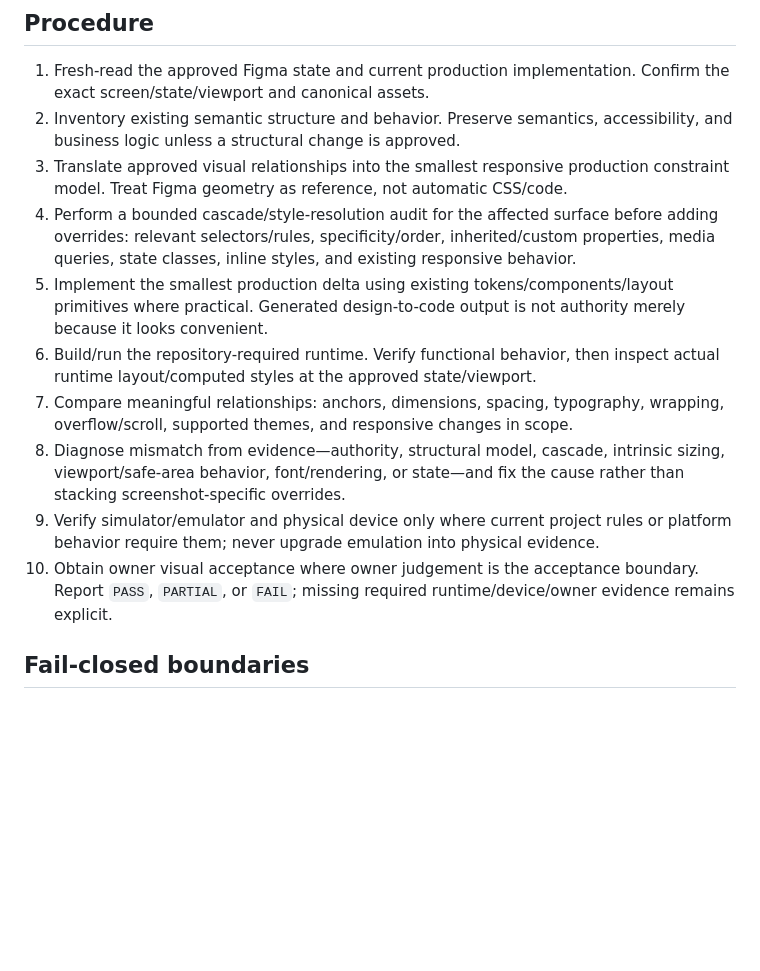
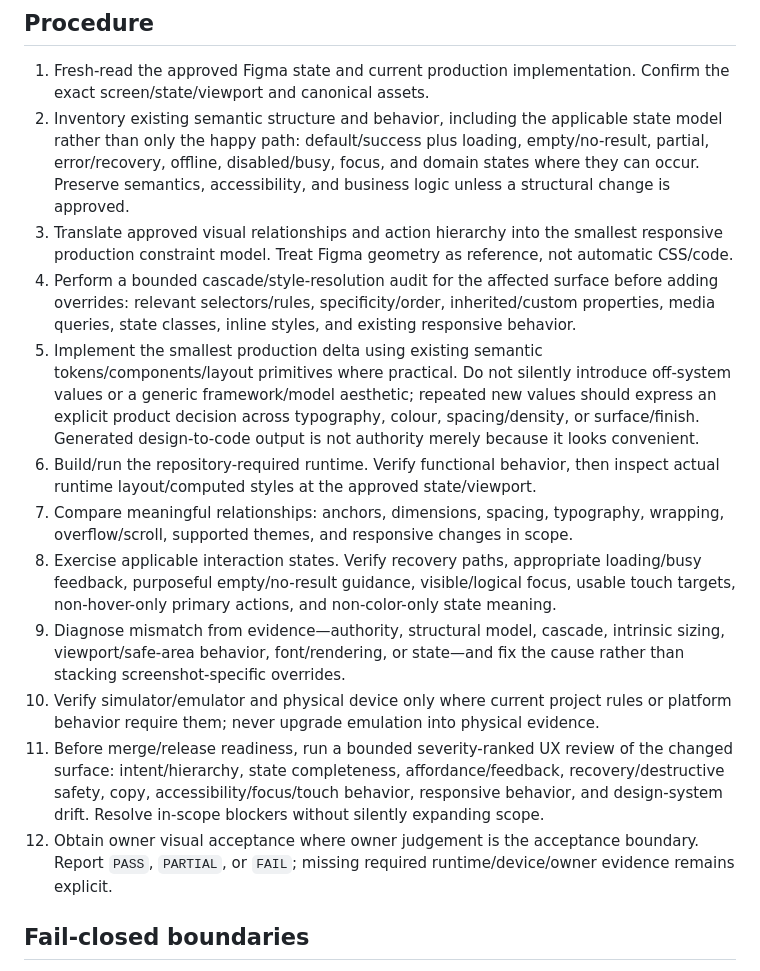
Before and after one commit to jaabster-dev/u-gas, a Markdown page: skills/u-gas-figma-to-production/SKILL.md, the part around the change. GitHub-like rendering; blank space fills up the shorter version.

```diff
--- a/skills/u-gas-figma-to-production/SKILL.md
+++ b/skills/u-gas-figma-to-production/SKILL.md
@@ -14,15 +14,17 @@ Current project rules establish design and production authority. Owner-approved
 
 ## Procedure
 1. Fresh-read the approved Figma state and current production implementation. Confirm the exact screen/state/viewport and canonical assets.
-2. Inventory existing semantic structure and behavior. Preserve semantics, accessibility, and business logic unless a structural change is approved.
-3. Translate approved visual relationships into the smallest responsive production constraint model. Treat Figma geometry as reference, not automatic CSS/code.
+2. Inventory existing semantic structure and behavior, including the applicable state model rather than only the happy path: default/success plus loading, empty/no-result, partial, error/recovery, offline, disabled/busy, focus, and domain states where they can occur. Preserve semantics, accessibility, and business logic unless a structural change is approved.
+3. Translate approved visual relationships and action hierarchy into the smallest responsive production constraint model. Treat Figma geometry as reference, not automatic CSS/code.
 4. Perform a bounded cascade/style-resolution audit for the affected surface before adding overrides: relevant selectors/rules, specificity/order, inherited/custom properties, media queries, state classes, inline styles, and existing responsive behavior.
-5. Implement the smallest production delta using existing tokens/components/layout primitives where practical. Generated design-to-code output is not authority merely because it looks convenient.
+5. Implement the smallest production delta using existing semantic tokens/components/layout primitives where practical. Do not silently introduce off-system values or a generic framework/model aesthetic; repeated new values should express an explicit product decision across typography, colour, spacing/density, or surface/finish. Generated design-to-code output is not authority merely because it looks convenient.
 6. Build/run the repository-required runtime. Verify functional behavior, then inspect actual runtime layout/computed styles at the approved state/viewport.
 7. Compare meaningful relationships: anchors, dimensions, spacing, typography, wrapping, overflow/scroll, supported themes, and responsive changes in scope.
-8. Diagnose mismatch from evidence—authority, structural model, cascade, intrinsic sizing, viewport/safe-area behavior, font/rendering, or state—and fix the cause rather than stacking screenshot-specific overrides.
-9. Verify simulator/emulator and physical device only where current project rules or platform behavior require them; never upgrade emulation into physical evidence.
-10. Obtain owner visual acceptance where owner judgement is the acceptance boundary. Report `PASS`, `PARTIAL`, or `FAIL`; missing required runtime/device/owner evidence remains explicit.
+8. Exercise applicable interaction states. Verify recovery paths, appropriate loading/busy feedback, purposeful empty/no-result guidance, visible/logical focus, usable touch targets, non-hover-only primary actions, and non-color-only state meaning.
+9. Diagnose mismatch from evidence—authority, structural model, cascade, intrinsic sizing, viewport/safe-area behavior, font/rendering, or state—and fix the cause rather than stacking screenshot-specific overrides.
+10. Verify simulator/emulator and physical device only where current project rules or platform behavior require them; never upgrade emulation into physical evidence.
+11. Before merge/release readiness, run a bounded severity-ranked UX review of the changed surface: intent/hierarchy, state completeness, affordance/feedback, recovery/destructive safety, copy, accessibility/focus/touch behavior, responsive behavior, and design-system drift. Resolve in-scope blockers without silently expanding scope.
+12. Obtain owner visual acceptance where owner judgement is the acceptance boundary. Report `PASS`, `PARTIAL`, or `FAIL`; missing required runtime/device/owner evidence remains explicit.
 
 ## Fail-closed boundaries
 `VISUAL APPROVED ≠ IMPLEMENTATION READY`. Before materially new design families, establish structural relationships such as regions/layers, scroll ownership, fixed vs elastic areas, shared axes/anchors, state changes, visible vs hit-target geometry, and responsive behavior.
```
Also changed, not shown: skills/u-gas-figma-iteration/SKILL.md (+8 -5 lines).
